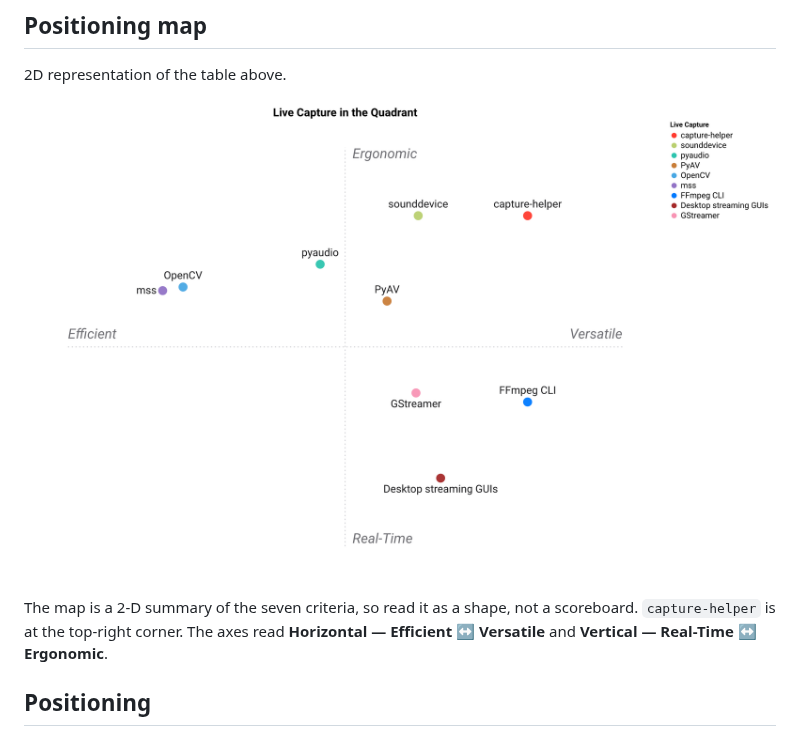
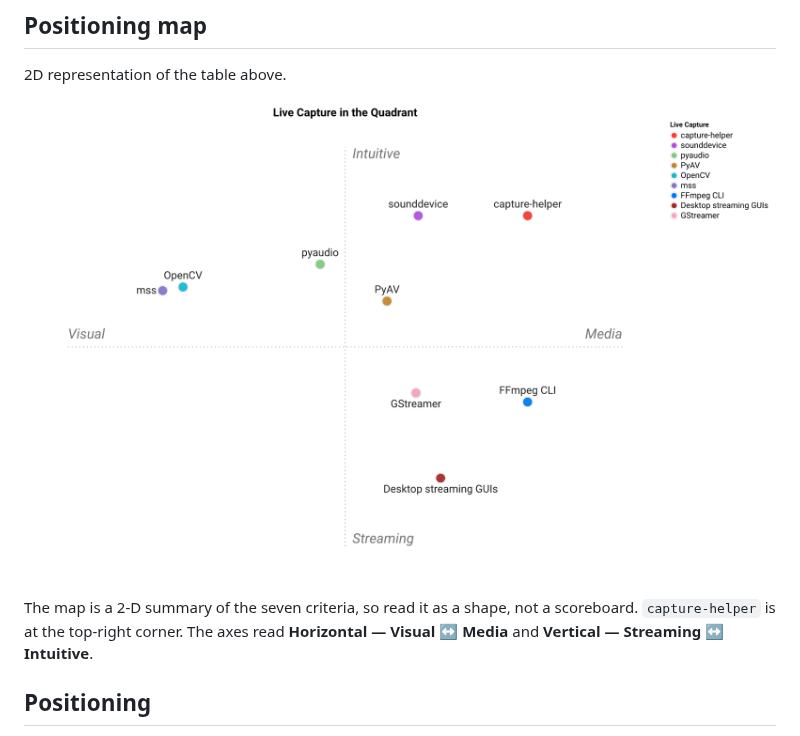
Before and after one commit to warith-harchaoui/capture-helper, a Markdown page: LANDSCAPE.md, the part around the change. Rendered like a GitHub page; pictures changed too: assets/landscape.png.

Commit message:
Landscape: regenerate figures with qwen2.5vl:7b (clean axis names)

```diff
--- a/LANDSCAPE.md
+++ b/LANDSCAPE.md
@@ -35,7 +35,7 @@ penalised — the score just reflects fit to *this* niche.
 
 ![Positioning map](https://raw.githubusercontent.com/warith-harchaoui/capture-helper/main/assets/landscape.png)
 
-The map is a 2-D summary of the seven criteria, so read it as a shape, not a scoreboard. `capture-helper` is at the top-right corner. The axes read **Horizontal — Efficient ↔ Versatile** and **Vertical — Real-Time ↔ Ergonomic**.
+The map is a 2-D summary of the seven criteria, so read it as a shape, not a scoreboard. `capture-helper` is at the top-right corner. The axes read **Horizontal — Visual ↔ Media** and **Vertical — Streaming ↔ Intuitive**.
 <!-- FIGURE:END -->
 
 ## Positioning
```
Also changed, not shown: PAYSAGE.md (+1 -1 lines), assets/paysage.png.
